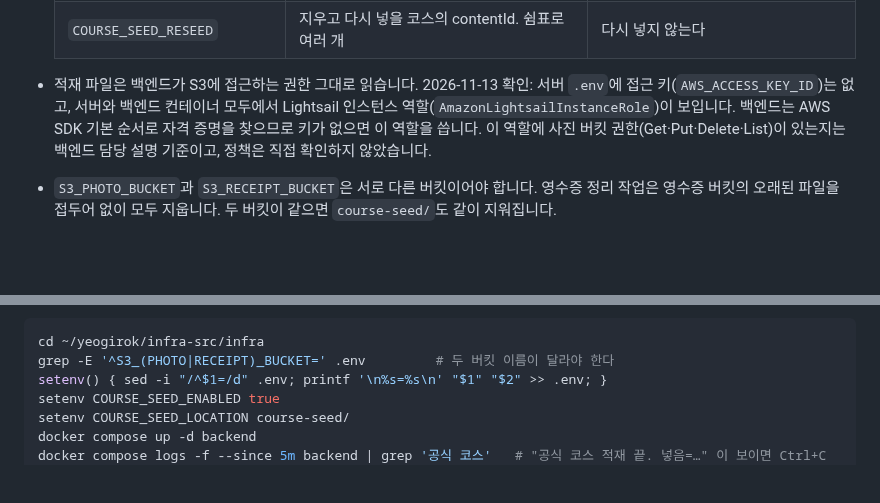
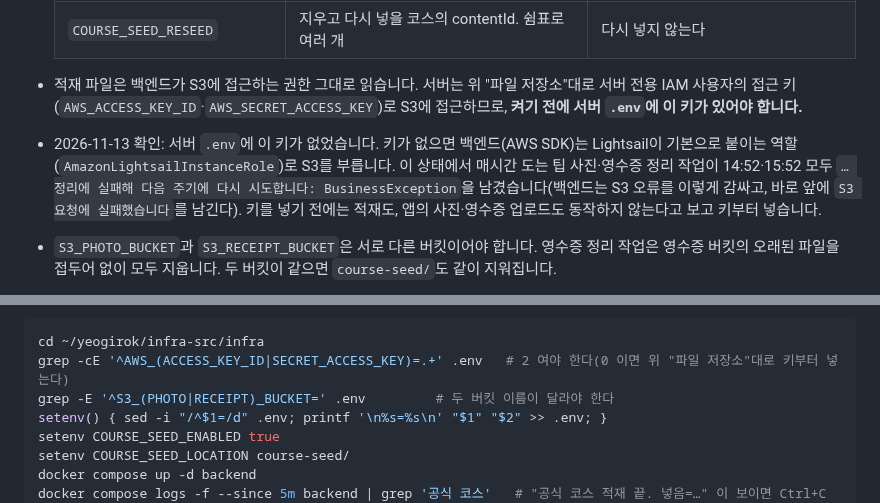
Before and after one commit to SSAFY-A109/Yeogirok, a Markdown page: infra/README.md, 2 parts joined by grey strips. Drawn GitHub-style; blank space fills up the shorter version.

Commit message:
docs: 공식 코스 적재 안내의 S3 접근 설명을 다시 바로잡기
4aac42b 에서 "키가 없으면 Lightsail 인스턴스 역할로 S3 에 접근한다"고
고쳤는데, 그 역할로는 실제로 S3 를 쓰지 못하고 있었다. 2026-11-13 서버
로그에서 매시간 도는 팁 사진·영수증 정리 작업이 14:52·15:52 모두
BusinessException(백엔드가 S3 오류를 감싼 것)으로 실패했다.

원래 설계(9단계 "파일 저장소": 서버 전용 IAM 사용자 접근 키)대로 켜기 전에
서버 .env 에 키가 있어야 한다고 적고, 키 두 개가 있는지 세는 명령 줄을
되살렸다. 2026-11-13 확인 내용(키 없음, 역할로 부름, 정리 작업 실패)은
따로 남겼다.

Related to: S15P31A109-221

````diff
--- a/infra/README.md
+++ b/infra/README.md
@@ -644,7 +644,8 @@ curl -s https://<도메인>/.well-known/assetlinks.json   # 지문 2개가 보
   | `COURSE_SEED_UNPUBLISH` | 내릴 코스의 contentId. 쉼표로 여러 개, `ALL`이면 공식 코스 전부 | 내리지 않는다 |
   | `COURSE_SEED_RESEED` | 지우고 다시 넣을 코스의 contentId. 쉼표로 여러 개 | 다시 넣지 않는다 |
 
-- 적재 파일은 백엔드가 S3에 접근하는 권한 그대로 읽습니다. 2026-11-13 확인: 서버 `.env`에 접근 키(`AWS_ACCESS_KEY_ID`)는 없고, 서버와 백엔드 컨테이너 모두에서 Lightsail 인스턴스 역할(`AmazonLightsailInstanceRole`)이 보입니다. 백엔드는 AWS SDK 기본 순서로 자격 증명을 찾으므로 키가 없으면 이 역할을 씁니다. 이 역할에 사진 버킷 권한(Get·Put·Delete·List)이 있는지는 백엔드 담당 설명 기준이고, 정책은 직접 확인하지 않았습니다.
+- 적재 파일은 백엔드가 S3에 접근하는 권한 그대로 읽습니다. 서버는 위 "파일 저장소"대로 서버 전용 IAM 사용자의 접근 키(`AWS_ACCESS_KEY_ID`·`AWS_SECRET_ACCESS_KEY`)로 S3에 접근하므로, **켜기 전에 서버 `.env`에 이 키가 있어야 합니다.**
+- 2026-11-13 확인: 서버 `.env`에 이 키가 없었습니다. 키가 없으면 백엔드(AWS SDK)는 Lightsail이 기본으로 붙이는 역할(`AmazonLightsailInstanceRole`)로 S3를 부릅니다. 이 상태에서 매시간 도는 팁 사진·영수증 정리 작업이 14:52·15:52 모두 `… 정리에 실패해 다음 주기에 다시 시도합니다: BusinessException`을 남겼습니다(백엔드는 S3 오류를 이렇게 감싸고, 바로 앞에 `S3 요청에 실패했습니다`를 남긴다). 키를 넣기 전에는 적재도, 앱의 사진·영수증 업로드도 동작하지 않는다고 보고 키부터 넣습니다.
 - `S3_PHOTO_BUCKET`과 `S3_RECEIPT_BUCKET`은 서로 다른 버킷이어야 합니다. 영수증 정리 작업은 영수증 버킷의 오래된 파일을 접두어 없이 모두 지웁니다. 두 버킷이 같으면 `course-seed/`도 같이 지워집니다.
 - **`.env`를 고친 뒤에는 `docker compose up -d backend`로 컨테이너를 새로 만듭니다.** `docker compose restart backend`는 바뀐 `.env`를 읽지 않습니다.
 - **다 돌면 바로 끕니다.** 켜 둔 채로 두면 백엔드가 새로 뜰 때마다 다시 돕니다. Jenkins는 `backend/dev` 머지 때마다 백엔드를 새로 띄웁니다.
@@ -654,6 +655,7 @@ curl -s https://<도메인>/.well-known/assetlinks.json   # 지문 2개가 보
 
 ```bash
 cd ~/yeogirok/infra-src/infra
+grep -cE '^AWS_(ACCESS_KEY_ID|SECRET_ACCESS_KEY)=.+' .env   # 2 여야 한다(0 이면 위 "파일 저장소"대로 키부터 넣는다)
 grep -E '^S3_(PHOTO|RECEIPT)_BUCKET=' .env         # 두 버킷 이름이 달라야 한다
 setenv() { sed -i "/^$1=/d" .env; printf '\n%s=%s\n' "$1" "$2" >> .env; }
 setenv COURSE_SEED_ENABLED true
````
